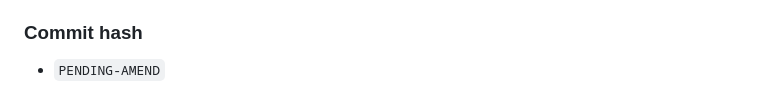
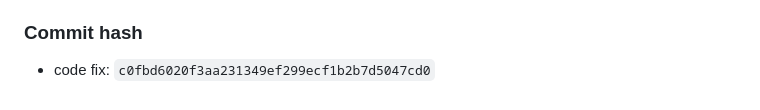
Before and after one commit to qscuio/qbot, a Markdown page: .superpowers/sdd/gate2-task-4-report.md, the part around the change. GitHub-like rendering.

Commit message:
docs: record atomic duplicate persistence fix hash

```diff
--- a/.superpowers/sdd/gate2-task-4-report.md
+++ b/.superpowers/sdd/gate2-task-4-report.md
@@ -296,4 +296,4 @@
 
 ### Commit hash
 
-- `PENDING-AMEND`
+- code fix: `c0fbd6020f3aa231349ef299ecf1b2b7d5047cd0`
```
